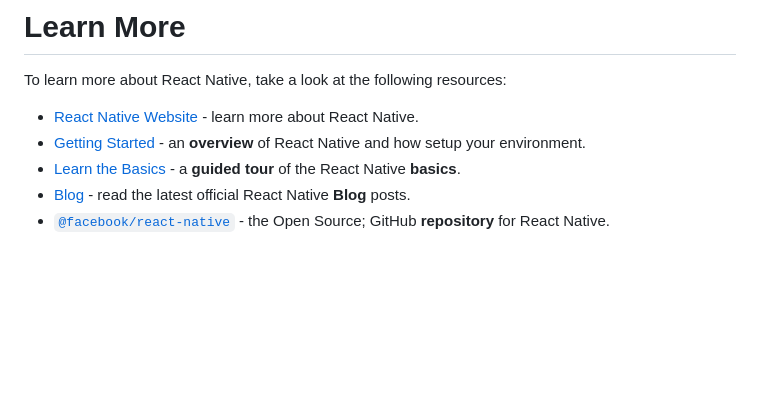
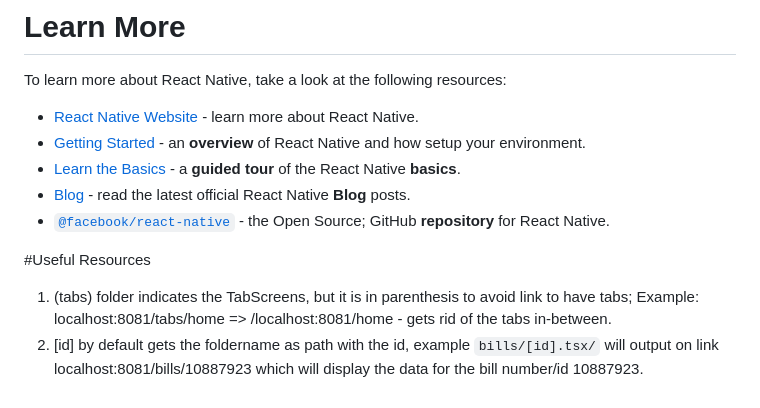
Before and after one commit to jerrym7/CitizenshipStudyGuideReactNative, a Markdown page: README.md, the part around the change printed below. Drawn GitHub-style; blank space fills up the shorter version.

```diff
--- a/README.md
+++ b/README.md
@@ -77,3 +92,8 @@ To learn more about React Native, take a look at the following resources:
 - [Learn the Basics](https://reactnative.dev/docs/getting-started) - a **guided tour** of the React Native **basics**.
 - [Blog](https://reactnative.dev/blog) - read the latest official React Native **Blog** posts.
 - [`@facebook/react-native`](https://github.com/facebook/react-native) - the Open Source; GitHub **repository** for React Native.
+
+#Useful Resources
+
+1. (tabs) folder indicates the TabScreens, but it is in parenthesis to avoid link to have tabs; Example: localhost:8081/tabs/home => /localhost:8081/home - gets rid of the tabs in-between.
+2. [id] by default gets the foldername as path with the id, example `bills/[id].tsx/` will output on link localhost:8081/bills/10887923 which will display the data for the bill number/id 10887923.
```
Also changed, not shown: other parts of README.md (+21 -6 lines).
